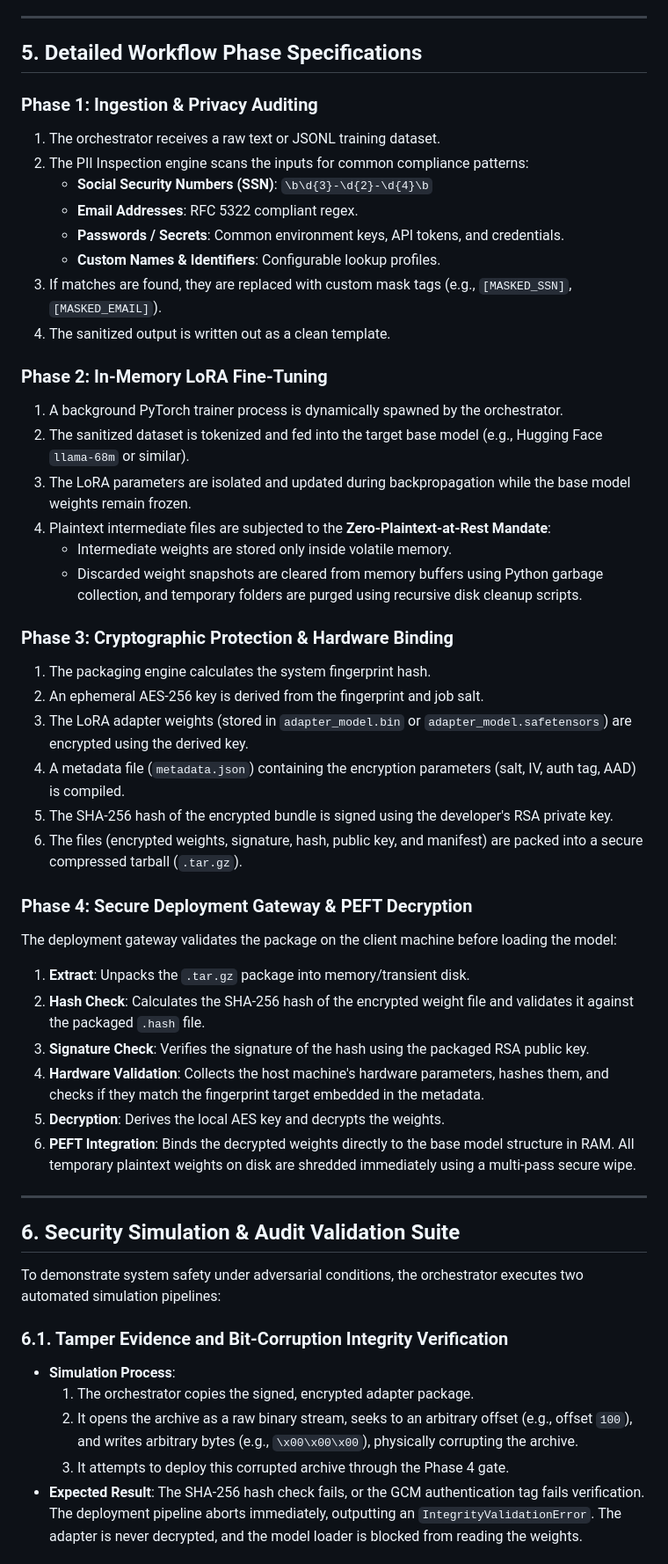
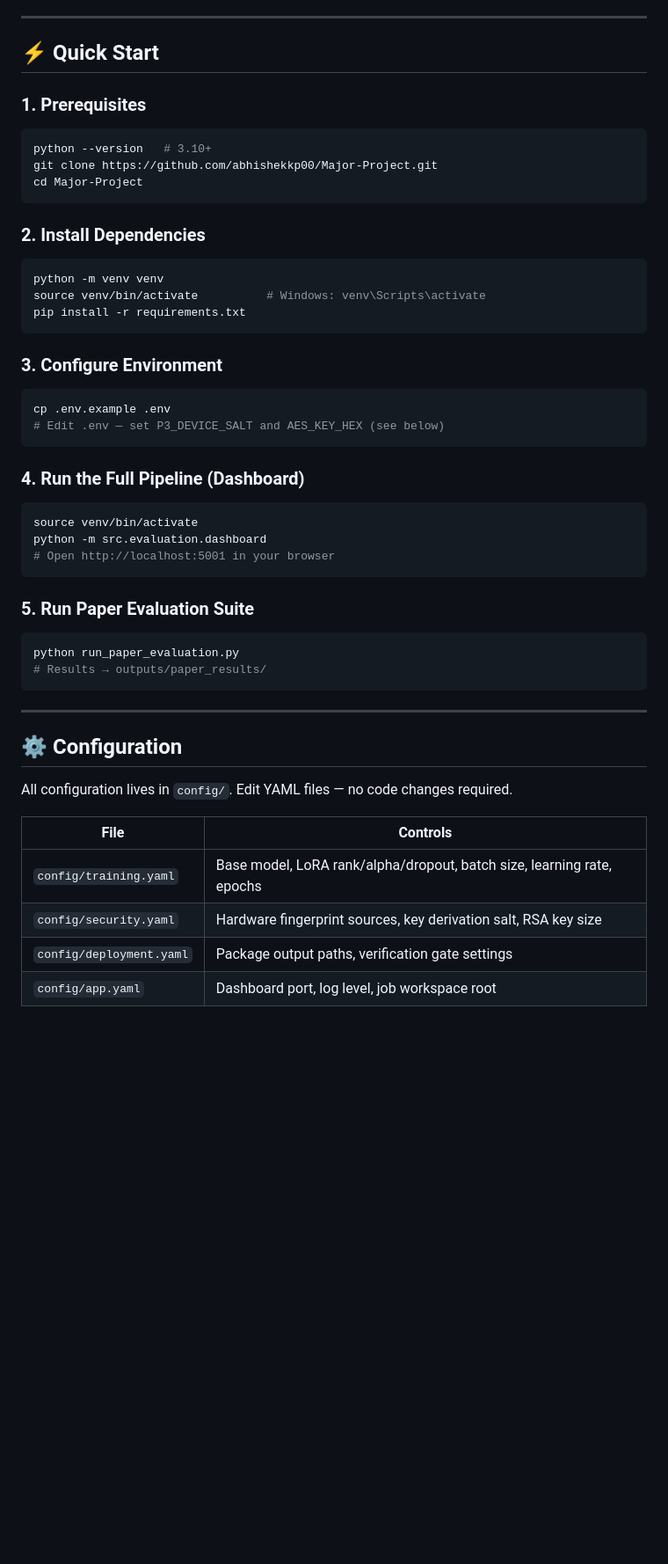
Before and after one commit to abhishekkp00/Major-Project, a Markdown page: README.md, the part around one of its changes. Shown at 88% size. GitHub-like rendering; blank space fills up the shorter version.

````diff
--- a/README.md
+++ b/README.md
@@ -121,53 +210,56 @@ To verify the origin of the model weights and prevent supply chain injections:
 
 ---
 
-## 5. Detailed Workflow Phase Specifications
+## ⚡ Quick Start
 
-### Phase 1: Ingestion & Privacy Auditing
-1. The orchestrator receives a raw text or JSONL training dataset.
-2. The PII Inspection engine scans the inputs for common compliance patterns:
-   * **Social Security Numbers (SSN)**: `\b\d{3}-\d{2}-\d{4}\b`
-   * **Email Addresses**: RFC 5322 compliant regex.
-   * **Passwords / Secrets**: Common environment keys, API tokens, and credentials.
-   * **Custom Names & Identifiers**: Configurable lookup profiles.
-3. If matches are found, they are replaced with custom mask tags (e.g., `[MASKED_SSN]`, `[MASKED_EMAIL]`).
-4. The sanitized output is written out as a clean template.
+### 1. Prerequisites
 
-### Phase 2: In-Memory LoRA Fine-Tuning
-1. A background PyTorch trainer process is dynamically spawned by the orchestrator.
-2. The sanitized dataset is tokenized and fed into the target base model (e.g., Hugging Face `llama-68m` or similar).
-3. The LoRA parameters are isolated and updated during backpropagation while the base model weights remain frozen.
-4. Plaintext intermediate files are subjected to the **Zero-Plaintext-at-Rest Mandate**:
-   * Intermediate weights are stored only inside volatile memory.
-   * Discarded weight snapshots are cleared from memory buffers using Python garbage collection, and temporary folders are purged using recursive disk cleanup scripts.
+```bash
+python --version   # 3.10+
+git clone https://github.com/abhishekkp00/Major-Project.git
+cd Major-Project
+```
 
-### Phase 3: Cryptographic Protection & Hardware Binding
-1. The packaging engine calculates the system fingerprint hash.
-2. An ephemeral AES-256 key is derived from the fingerprint and job salt.
-3. The LoRA adapter weights (stored in `adapter_model.bin` or `adapter_model.safetensors`) are encrypted using the derived key.
-4. A metadata file (`metadata.json`) containing the encryption parameters (salt, IV, auth tag, AAD) is compiled.
-5. The SHA-256 hash of the encrypted bundle is signed using the developer's RSA private key.
-6. The files (encrypted weights, signature, hash, public key, and manifest) are packed into a secure compressed tarball (`.tar.gz`).
+### 2. Install Dependencies
 
-### Phase 4: Secure Deployment Gateway & PEFT Decryption
-The deployment gateway validates the package on the client machine before loading the model:
-1. **Extract**: Unpacks the `.tar.gz` package into memory/transient disk.
-2. **Hash Check**: Calculates the SHA-256 hash of the encrypted weight file and validates it against the packaged `.hash` file.
-3. **Signature Check**: Verifies the signature of the hash using the packaged RSA public key.
-4. **Hardware Validation**: Collects the host machine's hardware parameters, hashes them, and checks if they match the fingerprint target embedded in the metadata.
-5. **Decryption**: Derives the local AES key and decrypts the weights.
-6. **PEFT Integration**: Binds the decrypted weights directly to the base model structure in RAM. All temporary plaintext weights on disk are shredded immediately using a multi-pass secure wipe.
+```bash
+python -m venv venv
+source venv/bin/activate          # Windows: venv\Scripts\activate
+pip install -r requirements.txt
+```
+
+### 3. Configure Environment
+
+```bash
+cp .env.example .env
+# Edit .env — set P3_DEVICE_SALT and AES_KEY_HEX (see below)
+```
+
+### 4. Run the Full Pipeline (Dashboard)
+
+```bash
+source venv/bin/activate
+python -m src.evaluation.dashboard
+# Open http://localhost:5001 in your browser
+```
+
+### 5. Run Paper Evaluation Suite
+
+```bash
+python run_paper_evaluation.py
+# Results → outputs/paper_results/
+```
 
 ---
 
-## 6. Security Simulation & Audit Validation Suite
+## ⚙️ Configuration
 
-To demonstrate system safety under adversarial conditions, the orchestrator executes two automated simulation pipelines:
+All configuration lives in `config/`. Edit YAML files — no code changes required.
 
-### 6.1. Tamper Evidence and Bit-Corruption Integrity Verification
-* **Simulation Process**:
-  1. The orchestrator copies the signed, encrypted adapter package.
-  2. It opens the archive as a raw binary stream, seeks to an arbitrary offset (e.g., offset `100`), and writes arbitrary bytes (e.g., `\x00\x00\x00`), physically corrupting the archive.
-  3. It attempts to deploy this corrupted archive through the Phase 4 gate.
-* **Expected Result**: The SHA-256 hash check fails, or the GCM authentication tag fails verification. The deployment pipeline aborts immediately, outputting an `IntegrityValidationError`. The adapter is never decrypted, and the model loader is blocked from reading the weights.
+| File | Controls |
+|------|----------|
+| `config/training.yaml` | Base model, LoRA rank/alpha/dropout, batch size, learning rate, epochs |
+| `config/security.yaml` | Hardware fingerprint sources, key derivation salt, RSA key size |
+| `config/deployment.yaml` | Package output paths, verification gate settings |
+| `config/app.yaml` | Dashboard port, log level, job workspace root |
 
````
Also changed, not shown: other parts of README.md (+392 -126 lines).
